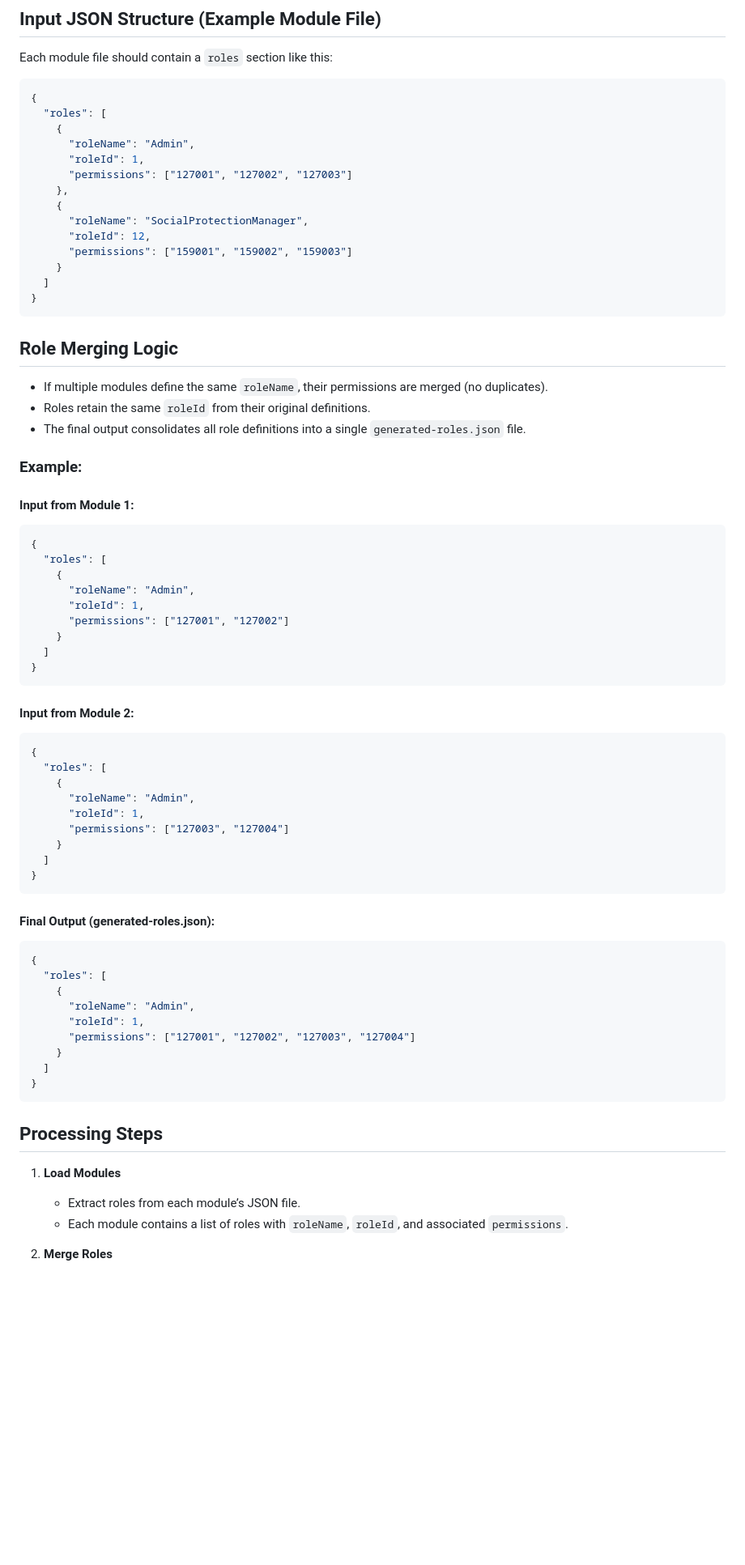
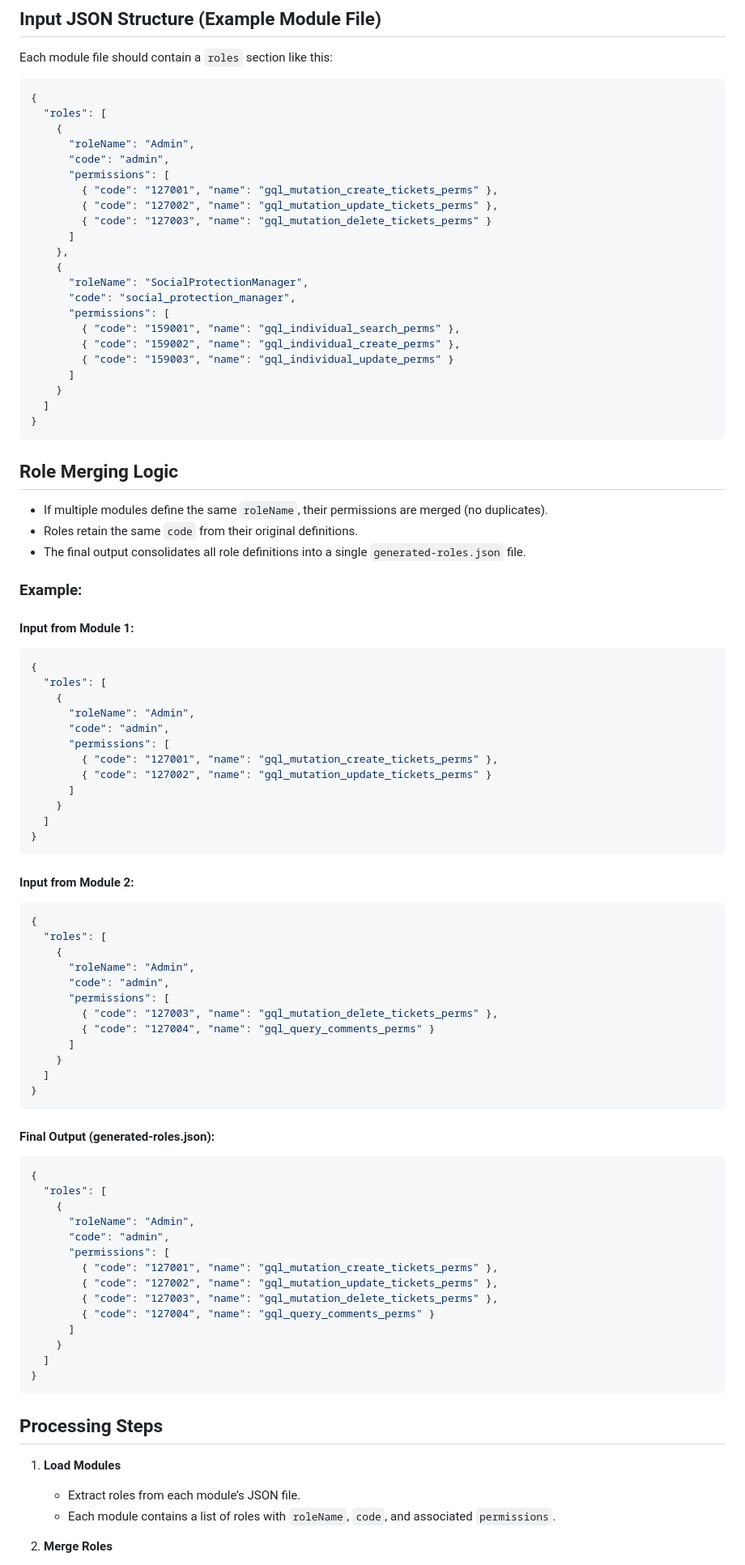
Before and after one commit to openimis/solution-builder, a Markdown page: README.md, the part around the change printed below. Shown: that part at 81% size. GitHub-like rendering; blank space fills up the shorter version.

Commit message:
OSB-24: updated README.md to follow new structure of perms

```diff
--- a/README.md
+++ b/README.md
@@ -288,13 +288,21 @@ Each module file should contain a `roles` section like this:
   "roles": [
     {
       "roleName": "Admin",
-      "roleId": 1,
-      "permissions": ["127001", "127002", "127003"]
+      "code": "admin",
+      "permissions": [
+        { "code": "127001", "name": "gql_mutation_create_tickets_perms" },
+        { "code": "127002", "name": "gql_mutation_update_tickets_perms" },
+        { "code": "127003", "name": "gql_mutation_delete_tickets_perms" }
+      ]
     },
     {
       "roleName": "SocialProtectionManager",
-      "roleId": 12,
-      "permissions": ["159001", "159002", "159003"]
+      "code": "social_protection_manager",
+      "permissions": [
+        { "code": "159001", "name": "gql_individual_search_perms" },
+        { "code": "159002", "name": "gql_individual_create_perms" },
+        { "code": "159003", "name": "gql_individual_update_perms" }
+      ]
     }
   ]
 }
@@ -302,7 +310,7 @@ Each module file should contain a `roles` section like this:
 
 ## Role Merging Logic
 - If multiple modules define the same `roleName`, their permissions are merged (no duplicates).
-- Roles retain the same `roleId` from their original definitions.
+- Roles retain the same `code` from their original definitions.
 - The final output consolidates all role definitions into a single `generated-roles.json` file.
 
 ### Example:
@@ -313,8 +321,11 @@ Each module file should contain a `roles` section like this:
   "roles": [
     {
       "roleName": "Admin",
-      "roleId": 1,
-      "permissions": ["127001", "127002"]
+      "code": "admin",
+      "permissions": [
+        { "code": "127001", "name": "gql_mutation_create_tickets_perms" },
+        { "code": "127002", "name": "gql_mutation_update_tickets_perms" }
+      ]
     }
   ]
 }
@@ -326,8 +337,11 @@ Each module file should contain a `roles` section like this:
   "roles": [
     {
       "roleName": "Admin",
-      "roleId": 1,
-      "permissions": ["127003", "127004"]
+      "code": "admin",
+      "permissions": [
+        { "code": "127003", "name": "gql_mutation_delete_tickets_perms" },
+        { "code": "127004", "name": "gql_query_comments_perms" }
+      ]
     }
   ]
 }
@@ -339,8 +353,13 @@ Each module file should contain a `roles` section like this:
   "roles": [
     {
       "roleName": "Admin",
-      "roleId": 1,
-      "permissions": ["127001", "127002", "127003", "127004"]
+      "code": "admin",
+      "permissions": [
+        { "code": "127001", "name": "gql_mutation_create_tickets_perms" },
+        { "code": "127002", "name": "gql_mutation_update_tickets_perms" },
+        { "code": "127003", "name": "gql_mutation_delete_tickets_perms" },
+        { "code": "127004", "name": "gql_query_comments_perms" }
+      ]
     }
   ]
 }
@@ -349,7 +368,7 @@ Each module file should contain a `roles` section like this:
 ## Processing Steps
 1. **Load Modules**
    - Extract roles from each module’s JSON file.
-   - Each module contains a list of roles with `roleName`, `roleId`, and associated `permissions`.
+   - Each module contains a list of roles with `roleName`, `code`, and associated `permissions`.
 
 2. **Merge Roles**
    - If the same `roleName` appears in multiple modules, their permissions are combined.
```
Also changed, not shown: other parts of README.md (+2 -2 lines).
